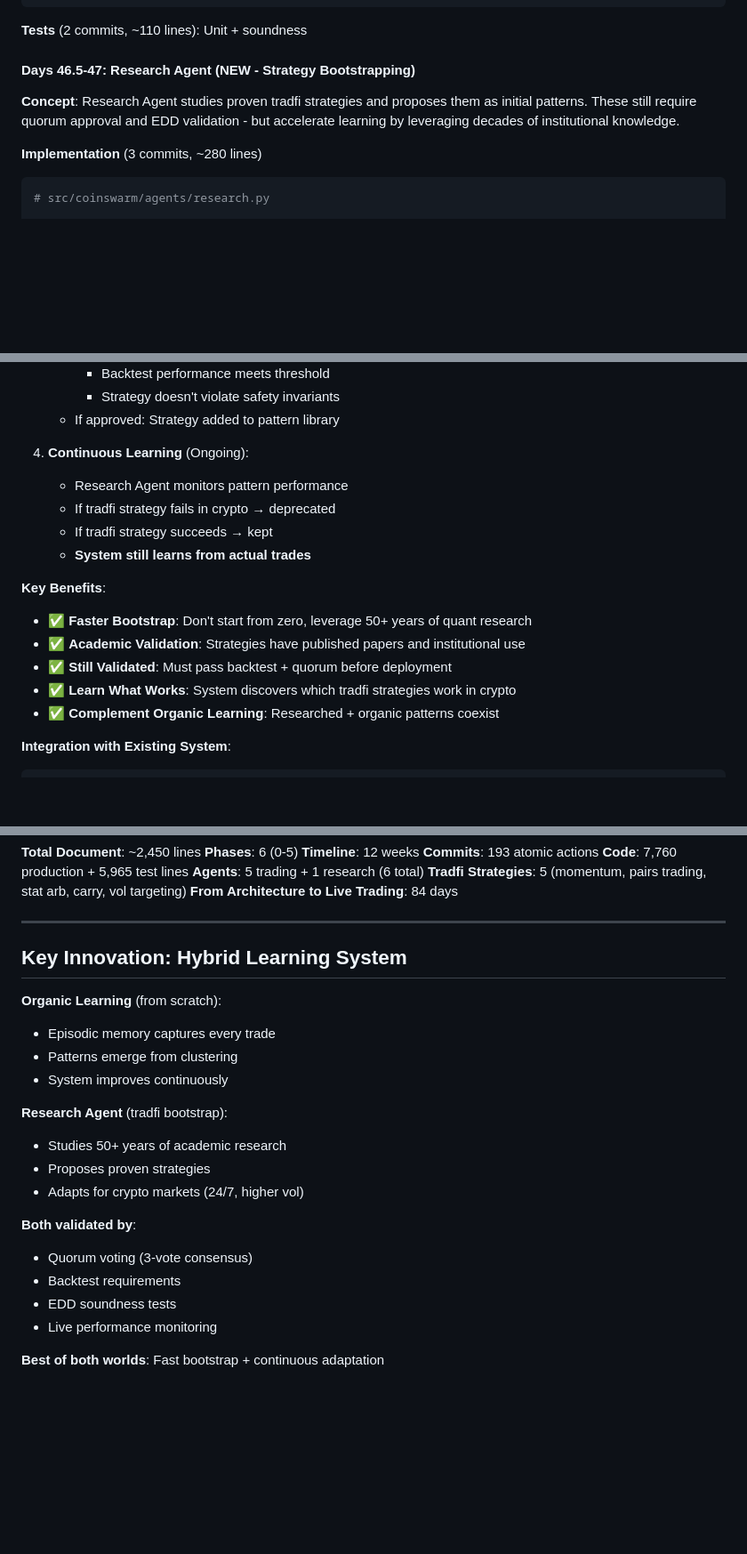
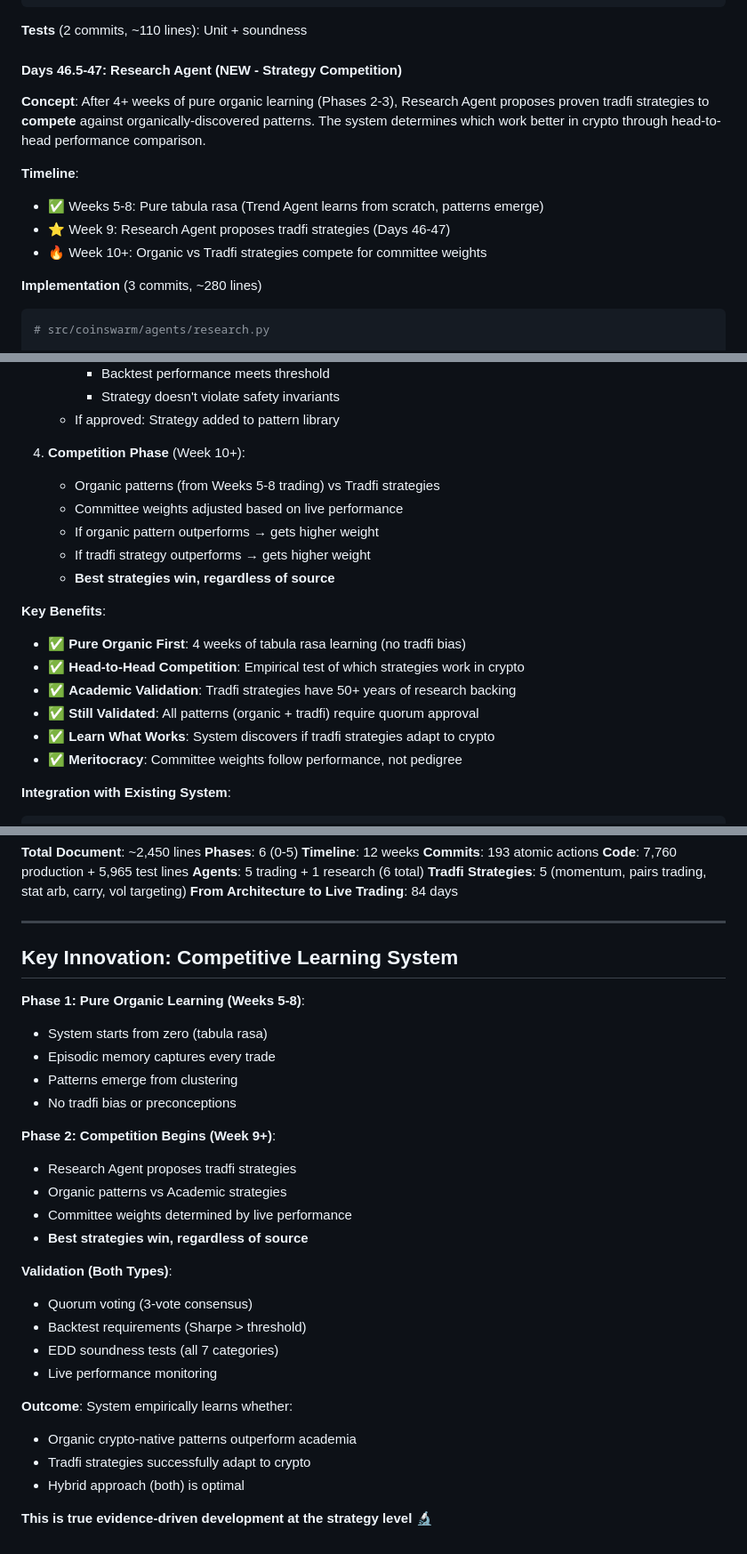
Before and after one commit to TheAIGuyFromAR/Coinswarm, a Markdown page: docs/development/implementation-plan.md, 3 parts joined by grey strips. Shown at 89% size. GitHub-like rendering; blank space fills up the shorter version.

Commit message:
Refine Research Agent: Competition not replacement
Key Changes:
- Research Agent activates AFTER 4 weeks of pure organic learning
- Weeks 5-8: Pure tabula rasa (no tradfi strategies)
- Week 9: Research Agent proposes tradfi strategies
- Week 10+: Organic vs Tradfi compete for committee weights

Philosophy:
- Organic patterns develop first (no bias)
- Tradfi strategies introduced as competitors
- Best strategies win based on live performance
- System empirically learns which work better in crypto
- True meritocracy: performance over pedigree

This is Evidence-Driven Development at the strategy level:
- Hypothesis: Tradfi strategies work in crypto
- Test: Head-to-head competition with organic patterns
- Verdict: Data determines which approach succeeds

````diff
--- a/docs/development/implementation-plan.md
+++ b/docs/development/implementation-plan.md
@@ -1564,9 +1564,14 @@ class ArbitrageAgent(BaseAgent):
 ```
 **Tests** (2 commits, ~110 lines): Unit + soundness
 
-#### Days 46.5-47: Research Agent (NEW - Strategy Bootstrapping)
-
-**Concept**: Research Agent studies proven tradfi strategies and proposes them as initial patterns. These still require quorum approval and EDD validation - but accelerate learning by leveraging decades of institutional knowledge.
+#### Days 46.5-47: Research Agent (NEW - Strategy Competition)
+
+**Concept**: After 4+ weeks of pure organic learning (Phases 2-3), Research Agent proposes proven tradfi strategies to **compete** against organically-discovered patterns. The system determines which work better in crypto through head-to-head performance comparison.
+
+**Timeline**:
+- ✅ Weeks 5-8: Pure tabula rasa (Trend Agent learns from scratch, patterns emerge)
+- ⭐ Week 9: Research Agent proposes tradfi strategies (Days 46-47)
+- 🔥 Week 10+: Organic vs Tradfi strategies compete for committee weights
 
 **Implementation** (3 commits, ~280 lines)
 ```python
@@ -1731,18 +1736,20 @@ class MomentumStrategy(BaseAgent):
      - Strategy doesn't violate safety invariants
    - If approved: Strategy added to pattern library
 
-4. **Continuous Learning** (Ongoing):
-   - Research Agent monitors pattern performance
-   - If tradfi strategy fails in crypto → deprecated
-   - If tradfi strategy succeeds → kept
-   - **System still learns from actual trades**
+4. **Competition Phase** (Week 10+):
+   - Organic patterns (from Weeks 5-8 trading) vs Tradfi strategies
+   - Committee weights adjusted based on live performance
+   - If organic pattern outperforms → gets higher weight
+   - If tradfi strategy outperforms → gets higher weight
+   - **Best strategies win, regardless of source**
 
 **Key Benefits**:
-- ✅ **Faster Bootstrap**: Don't start from zero, leverage 50+ years of quant research
-- ✅ **Academic Validation**: Strategies have published papers and institutional use
-- ✅ **Still Validated**: Must pass backtest + quorum before deployment
-- ✅ **Learn What Works**: System discovers which tradfi strategies work in crypto
-- ✅ **Complement Organic Learning**: Researched + organic patterns coexist
+- ✅ **Pure Organic First**: 4 weeks of tabula rasa learning (no tradfi bias)
+- ✅ **Head-to-Head Competition**: Empirical test of which strategies work in crypto
+- ✅ **Academic Validation**: Tradfi strategies have 50+ years of research backing
+- ✅ **Still Validated**: All patterns (organic + tradfi) require quorum approval
+- ✅ **Learn What Works**: System discovers if tradfi strategies adapt to crypto
+- ✅ **Meritocracy**: Committee weights follow performance, not pedigree
 
 **Integration with Existing System**:
 ```
@@ -2456,22 +2463,29 @@ After 12 weeks (84 days) of focused development, Coinswarm will be a **productio
 
 ---
 
-## Key Innovation: Hybrid Learning System
-
-**Organic Learning** (from scratch):
+## Key Innovation: Competitive Learning System
+
+**Phase 1: Pure Organic Learning (Weeks 5-8)**:
+- System starts from zero (tabula rasa)
 - Episodic memory captures every trade
 - Patterns emerge from clustering
-- System improves continuously
-
-**Research Agent** (tradfi bootstrap):
-- Studies 50+ years of academic research
-- Proposes proven strategies
-- Adapts for crypto markets (24/7, higher vol)
-
-**Both validated by**:
+- No tradfi bias or preconceptions
+
+**Phase 2: Competition Begins (Week 9+)**:
+- Research Agent proposes tradfi strategies
+- Organic patterns vs Academic strategies
+- Committee weights determined by live performance
+- **Best strategies win, regardless of source**
+
+**Validation (Both Types)**:
 - Quorum voting (3-vote consensus)
-- Backtest requirements
-- EDD soundness tests
+- Backtest requirements (Sharpe > threshold)
+- EDD soundness tests (all 7 categories)
 - Live performance monitoring
 
-**Best of both worlds**: Fast bootstrap + continuous adaptation
+**Outcome**: System empirically learns whether:
+- Organic crypto-native patterns outperform academia
+- Tradfi strategies successfully adapt to crypto
+- Hybrid approach (both) is optimal
+
+**This is true evidence-driven development at the strategy level** 🔬
````
